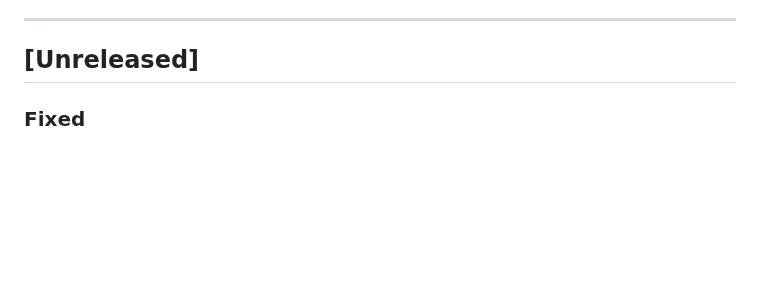
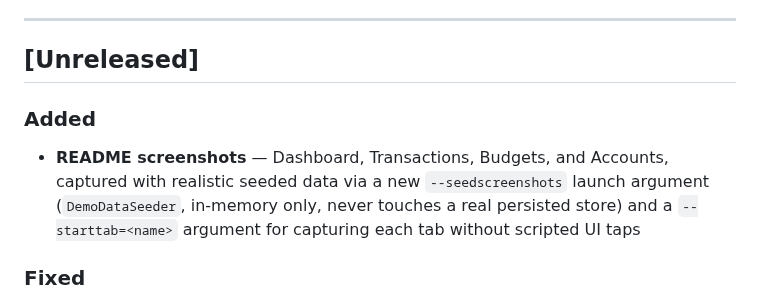
Before and after one commit to akshaypimprikar/financetracker-ios, a Markdown page: CHANGELOG.md, the part around the change. Drawn GitHub-style; blank space fills up the shorter version.

```diff
--- a/CHANGELOG.md
+++ b/CHANGELOG.md
@@ -5,6 +5,9 @@ All notable changes to FinanceTracker are documented here.
 ---
 
 ## [Unreleased]
+
+### Added
+- **README screenshots** — Dashboard, Transactions, Budgets, and Accounts, captured with realistic seeded data via a new `--seedscreenshots` launch argument (`DemoDataSeeder`, in-memory only, never touches a real persisted store) and a `--starttab=<name>` argument for capturing each tab without scripted UI taps
 
 ### Fixed
 - **Pipeline: `/review` now logs pre-review fixes to `rejections.md` and posts its verdict as a real GitHub review** — the file previously only logged this review's own CHANGES REQUESTED violations, but real bugs are typically caught and fixed earlier (via `/code-review` or manual verification) before `/review`'s formal pass runs, so the file never accumulated anything across 75+ PRs despite recurring bug patterns; `/review` also now posts its verdict via `gh pr review --comment` instead of only reporting it in-session, giving it an independent, timestamped trace instead of prose in the same PR it's approving
```
Also changed, not shown: README.md (+11 -0 lines), docs/screenshots/accounts.png (added), docs/screenshots/budgets.png (added), docs/screenshots/dashboard.png (added), docs/screenshots/transactions.png (added), 3 other files.
